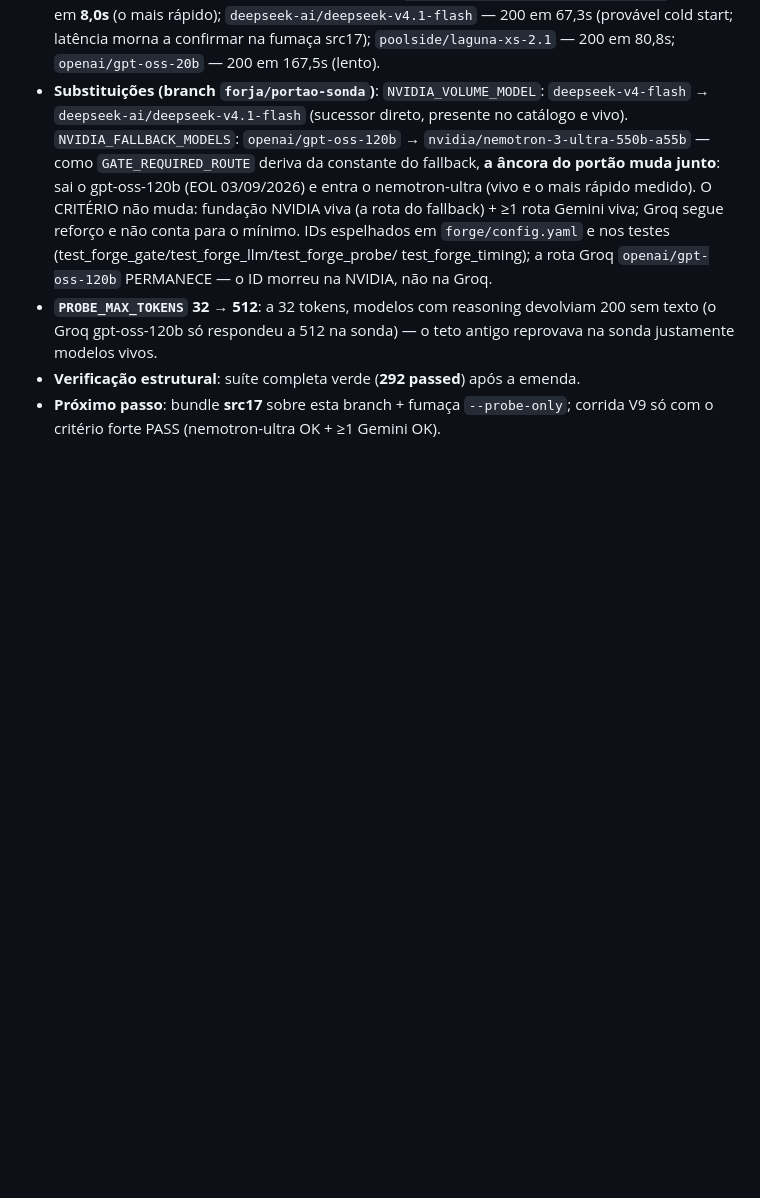
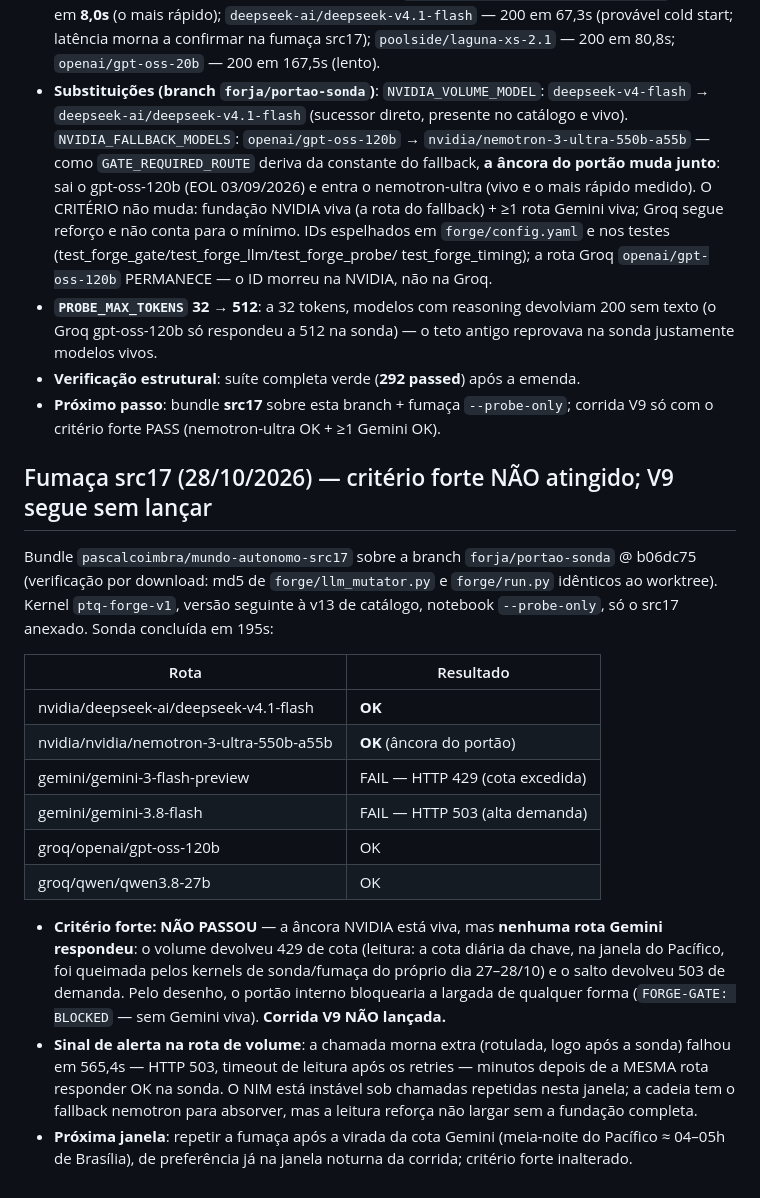
Before and after one commit to santleme/pathtoquantum, a Markdown page: docs/FORGE-V1-LOG.md, the part around the change. Rendered like a GitHub page; blank space fills up the shorter version.

Commit message:
docs(forja): fumaca src17 — criterio forte nao atingido (Gemini 429/503), V9 nao lancada

```diff
--- a/docs/FORGE-V1-LOG.md
+++ b/docs/FORGE-V1-LOG.md
@@ -460,3 +460,41 @@ threshold, seed, RNG ou scoring muda.
 - **Próximo passo**: bundle **src17** sobre esta branch +
   fumaça `--probe-only`; corrida V9 só com o critério forte
   PASS (nemotron-ultra OK + ≥1 Gemini OK).
+
+## Fumaça src17 (28/10/2026) — critério forte NÃO atingido; V9 segue sem lançar
+
+Bundle `pascalcoimbra/mundo-autonomo-src17` sobre a branch
+`forja/portao-sonda` @ b06dc75 (verificação por download: md5 de
+`forge/llm_mutator.py` e `forge/run.py` idênticos ao worktree).
+Kernel `ptq-forge-v1`, versão seguinte à v13 de catálogo,
+notebook `--probe-only`, só o src17 anexado. Sonda concluída em
+195s:
+
+| Rota | Resultado |
+|---|---|
+| nvidia/deepseek-ai/deepseek-v4.1-flash | **OK** |
+| nvidia/nvidia/nemotron-3-ultra-550b-a55b | **OK** (âncora do portão) |
+| gemini/gemini-3-flash-preview | FAIL — HTTP 429 (cota excedida) |
+| gemini/gemini-3.8-flash | FAIL — HTTP 503 (alta demanda) |
+| groq/openai/gpt-oss-120b | OK |
+| groq/qwen/qwen3.8-27b | OK |
+
+- **Critério forte: NÃO PASSOU** — a âncora NVIDIA está viva,
+  mas **nenhuma rota Gemini respondeu**: o volume devolveu 429
+  de cota (leitura: a cota diária da chave, na janela do
+  Pacífico, foi queimada pelos kernels de sonda/fumaça do
+  próprio dia 27–28/10) e o salto devolveu 503 de demanda.
+  Pelo desenho, o portão interno bloquearia a largada de
+  qualquer forma (`FORGE-GATE: BLOCKED` — sem Gemini viva).
+  **Corrida V9 NÃO lançada.**
+- **Sinal de alerta na rota de volume**: a chamada morna extra
+  (rotulada, logo após a sonda) falhou em 565,4s — HTTP 503,
+  timeout de leitura após os retries — minutos depois de a
+  MESMA rota responder OK na sonda. O NIM está instável sob
+  chamadas repetidas nesta janela; a cadeia tem o fallback
+  nemotron para absorver, mas a leitura reforça não largar sem
+  a fundação completa.
+- **Próxima janela**: repetir a fumaça após a virada da cota
+  Gemini (meia-noite do Pacífico ≈ 04–05h de Brasília), de
+  preferência já na janela noturna da corrida; critério forte
+  inalterado.
```
